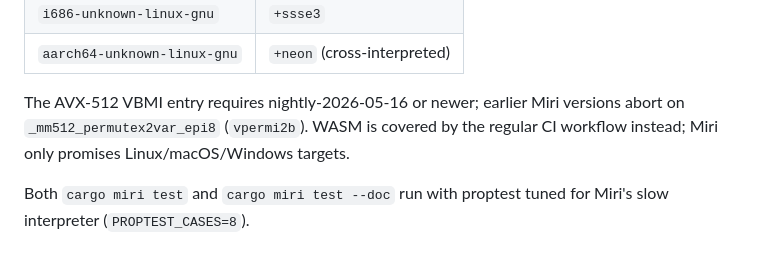
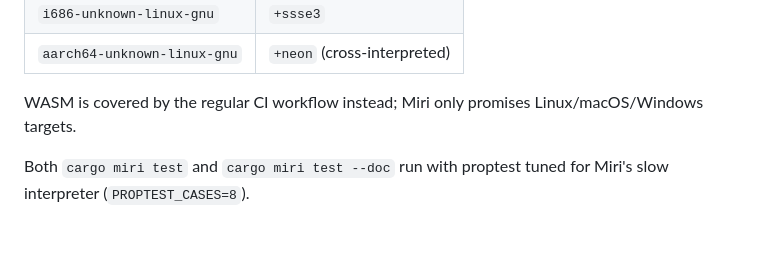
Before and after one commit to elichai/better-hex, a Markdown page: README.md, the part around the change. Drawn GitHub-style.

Commit message:
docs(readme): drop outdated note about Miri AVX-512 nightly minimum
The AVX-512 VBMI matrix entry only needs a recent enough nightly, and
the crate isn't published yet — there's nothing to document for users
running older miris. Keep the Miri section focused on what the matrix
actually covers.

```diff
--- a/README.md
+++ b/README.md
@@ -150,10 +150,8 @@ blocks. The matrix exercises each backend directly by toggling
 | `i686-unknown-linux-gnu`        | `+ssse3`                          |
 | `aarch64-unknown-linux-gnu`     | `+neon` (cross-interpreted)       |
 
-The AVX-512 VBMI entry requires nightly-2026-05-16 or newer; earlier Miri
-versions abort on `_mm512_permutex2var_epi8` (`vpermi2b`). WASM is covered
-by the regular CI workflow instead; Miri only promises Linux/macOS/Windows
-targets.
+WASM is covered by the regular CI workflow instead; Miri only promises
+Linux/macOS/Windows targets.
 
 Both `cargo miri test` and `cargo miri test --doc` run with proptest tuned
 for Miri's slow interpreter (`PROPTEST_CASES=8`).
```
